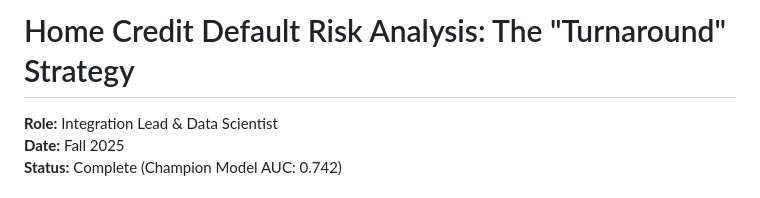
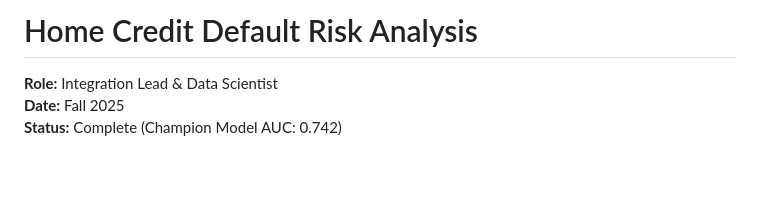
Before and after one commit to thomasscottbeck-sudo/MSBA-Practice-Project-Thomas-Beck-GitHub-Portfolio, a Markdown page: README.md, the part around the change. Drawn GitHub-style; blank space fills up the shorter version.

Commit message:
Update project title in README.md

```diff
--- a/README.md
+++ b/README.md
@@ -1,4 +1,4 @@
-# Home Credit Default Risk Analysis: The "Turnaround" Strategy
+# Home Credit Default Risk Analysis
 
 **Role:** Integration Lead & Data Scientist
 **Date:** Fall 2025
```
